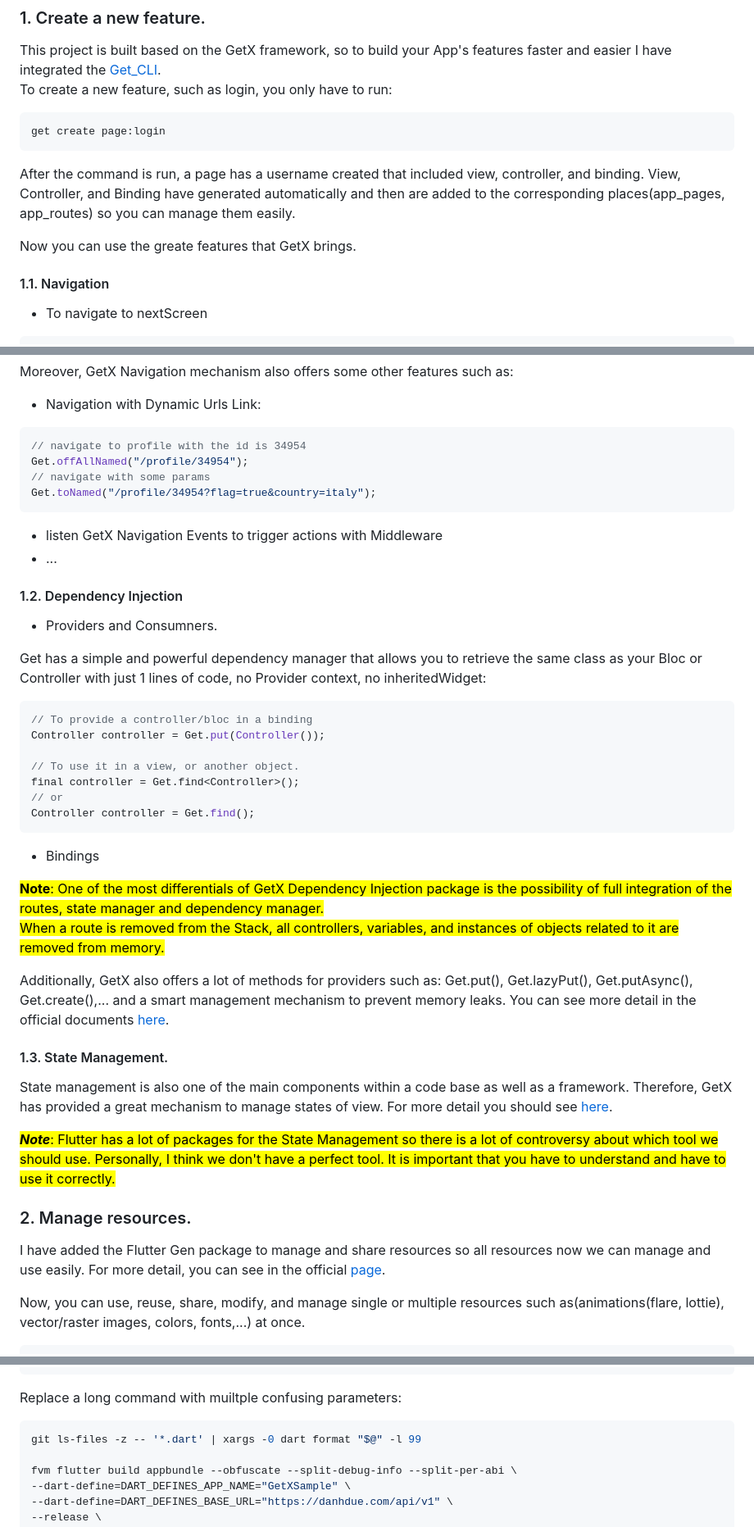
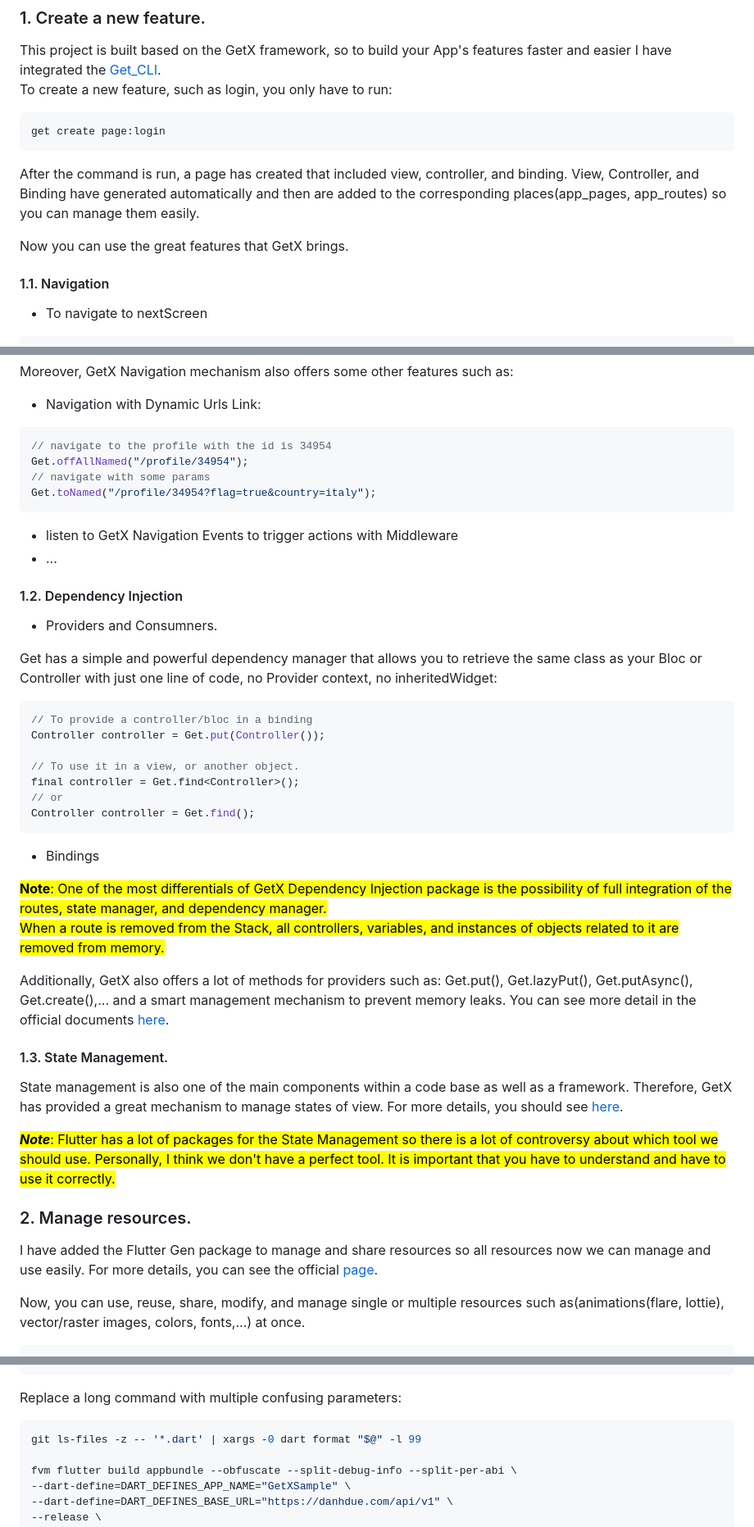
Before and after one commit to DanhDue/getx_sample, a Markdown page: README.md, 3 parts joined by grey strips. Shown at 82% size. Drawn GitHub-style.

Commit message:
edit documents & add keyboard bindings.

````diff
--- a/README.md
+++ b/README.md
@@ -85,10 +85,10 @@ To create a new feature, such as login, you only have to run:
 ```dart
 get create page:login
 ```
-After the command is run, a page has a username created that included view, controller, and binding.
+After the command is run, a page has created that included view, controller, and binding.
 View, Controller, and Binding have generated automatically and then are added to the corresponding places(app_pages, app_routes) so you can manage them easily.
 
-Now you can use the greate features that GetX brings.
+Now you can use the great features that GetX brings.
 
 #### 1.1. Navigation
 * To navigate to nextScreen
@@ -112,20 +112,20 @@ Moreover, GetX Navigation mechanism also offers some other features such as:
 * Navigation with Dynamic Urls Link:
 
 ```dart
-// navigate to profile with the id is 34954
+// navigate to the profile with the id is 34954
 Get.offAllNamed("/profile/34954");
 // navigate with some params
 Get.toNamed("/profile/34954?flag=true&country=italy");
 ```
 
-* listen GetX Navigation Events to trigger actions with Middleware
+* listen to GetX Navigation Events to trigger actions with Middleware
 * ...
 
 #### 1.2. Dependency Injection
 
 * Providers and Consumners. <br />
 
-Get has a simple and powerful dependency manager that allows you to retrieve the same class as your Bloc or Controller with just 1 lines of code, no Provider context, no inheritedWidget:
+Get has a simple and powerful dependency manager that allows you to retrieve the same class as your Bloc or Controller with just one line of code, no Provider context, no inheritedWidget:
 
 ```dart
 // To provide a controller/bloc in a binding
@@ -139,14 +139,14 @@ Controller controller = Get.find();
 
 * Bindings<br />
 
-<mark> **Note**: One of the most differentials of GetX Dependency Injection package is the possibility of full integration of the routes, state manager and dependency manager.<br />
+<mark> **Note**: One of the most differentials of GetX Dependency Injection package is the possibility of full integration of the routes, state manager, and dependency manager.<br />
 When a route is removed from the Stack, all controllers, variables, and instances of objects related to it are removed from memory.<br /><mark />
 
 Additionally, GetX also offers a lot of methods for providers such as: Get.put(), Get.lazyPut(), Get.putAsync(), Get.create(),... and a smart management mechanism to prevent memory leaks. You can see more detail in the official documents [here][19].
 
 #### 1.3. State Management.
 State management is also one of the main components within a code base as well as a framework.
-Therefore, GetX has provided a great mechanism to manage states of view. For more detail you should see [here][20].
+Therefore, GetX has provided a great mechanism to manage states of view. For more details, you should see [here][20].
 
 <mark> ***Note***: Flutter has a lot of packages for the State Management so there is a lot of controversy about which tool we should use.
 Personally, I think we don't have a perfect tool. It is important that you have to understand and have to use it correctly.
@@ -154,7 +154,7 @@ Personally, I think we don't have a perfect tool. It is important that you have
 
 ### 2. Manage resources.
 I have added the Flutter Gen package to manage and share resources so all resources now we can manage and use easily.
-For more detail, you can see in the official [page][14].
+For more details, you can see the official [page][14].
 
 Now, you can use, reuse, share, modify, and manage single or multiple resources such as(animations(flare, lottie), vector/raster images, colors, fonts,...) at once.
 
@@ -198,7 +198,7 @@ brew install lcov
 brew install cloc
 ```
 
-Replace a long command with muiltple confusing parameters:
+Replace a long command with multiple confusing parameters:
 
 ```shell
 git ls-files -z -- '*.dart' | xargs -0 dart format "$@" -l 99
````
Also changed, not shown: other parts of README.md (+5 -5 lines).
